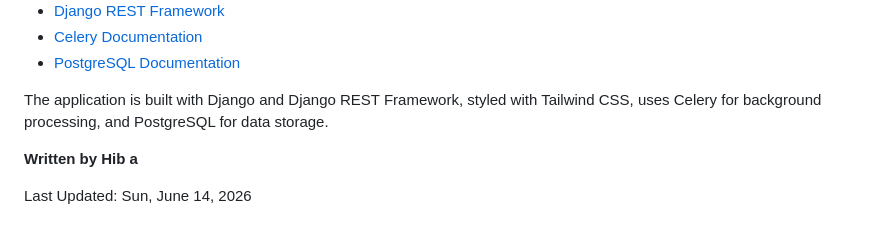
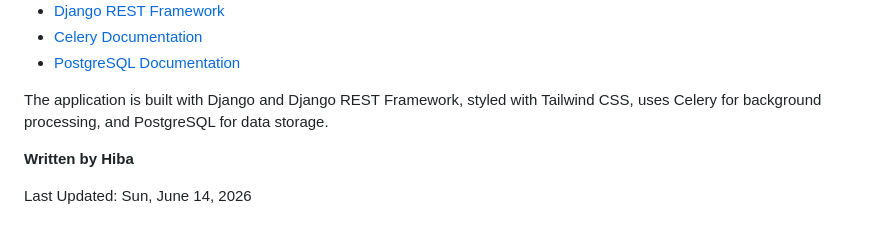
Before and after one commit to Hiba-Malkan/student-council, a Markdown page: README.md, the part around the change. Drawn GitHub-style.

Commit message:
Update README.md
spelled by name wrong (oopsies), so fixed that :3

```diff
--- a/README.md
+++ b/README.md
@@ -325,7 +325,6 @@ Requests that skip steps or ignore the documentation may not receive a response.
 
 The application is built with Django and Django REST Framework, styled with Tailwind CSS, uses Celery for background processing, and PostgreSQL for data storage.
 
-**Written by Hib
-a**
+**Written by Hiba**
 
 Last Updated: Sun, June 14, 2026
```
